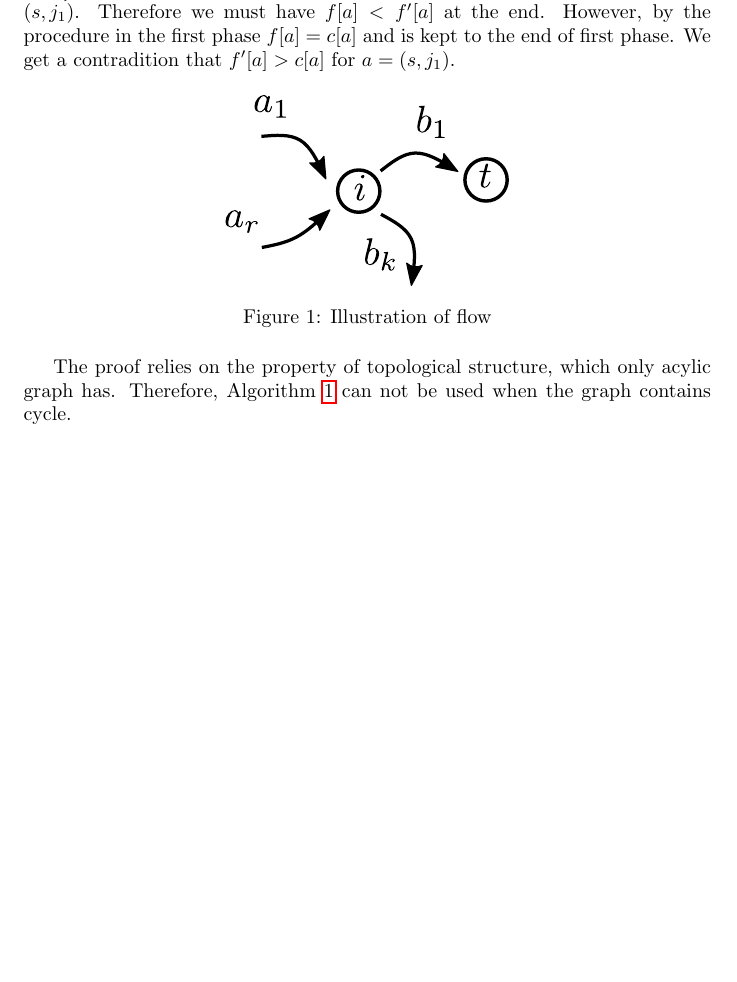
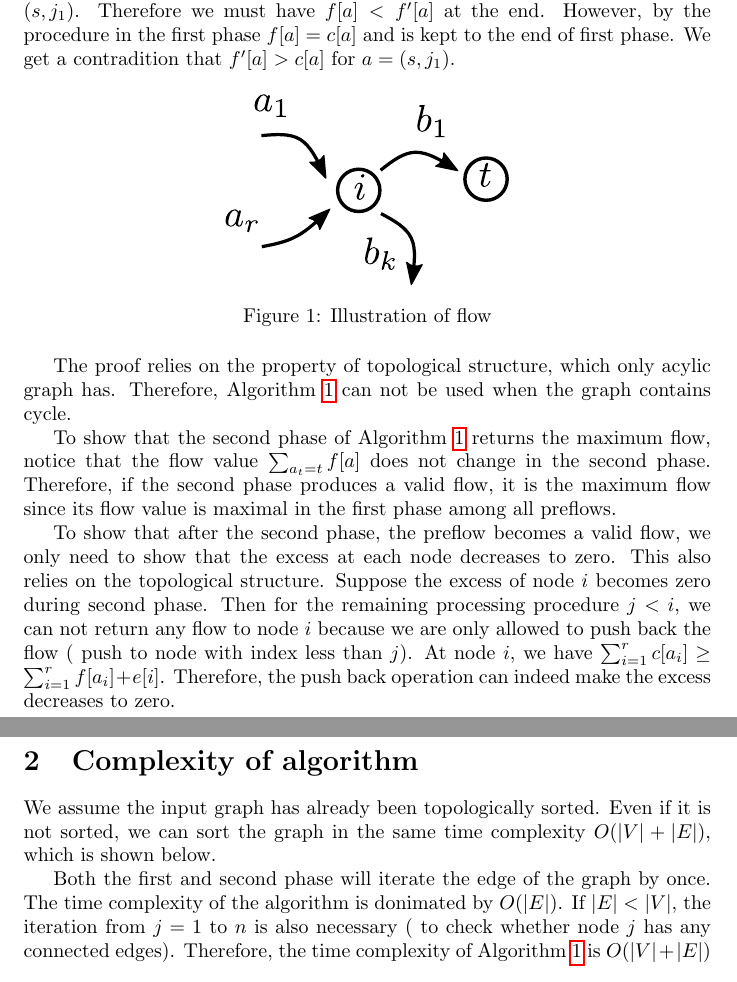
Before and after one commit to zhaofeng-shu33/preflow, a LaTeX document (acyclic.tex): part of page 2 of 2 before the commit and two parts of pages 2 and 3 of 3 after it, the two joined at a grey line, cut so that both start at the same text, the shorter picture padded with empty space. Compiled offline with pdfLaTeX.

Commit message:
acyclic.tex

```diff
--- a/acyclic.tex
+++ b/acyclic.tex
@@ -92,4 +93,12 @@ At the node $j_1$, there is only one in-coming arc $a=(s, j_1)$. Therefore we mu
 \end{figure}
 
 The proof relies on the property of topological structure, which only acylic graph has.  Therefore,  Algorithm \ref{alg:aic} can not be used when the graph contains cycle.
+
+To show that the second phase of Algorithm \ref{alg:aic} returns the maximum flow, notice that the flow value $\sum_{a_t = t} f[a]$ does not change in the second phase. Therefore, if the second phase produces a valid flow, it is the maximum flow since its flow value is maximal in the first phase among all preflows.
+
+To show that after the second phase, the preflow becomes a valid flow, we only need to show that the excess at each node decreases to zero. This also relies on the topological structure. Suppose the excess of node $i$ becomes zero during second phase. Then for the remaining processing procedure $j<i$, we can not return any flow to node $i$ because we are only allowed to push back the flow ( push to node with index less than $j$).  At node $i$, we have $ \sum_{i=1}^r c[a_i] \geq \sum_{i=1}^r f[a_i] + e[i]$. Therefore, the push back operation can indeed make the excess decreases to zero.
+\section{Complexity of algorithm}
+We assume the input graph has already been topologically sorted. Even if it is not sorted, we can sort the graph in the same time complexity $O(\abs{V} + \abs{E})$, which is shown below.
+
+Both the first and second phase will iterate the edge of the graph by once. The time complexity of the algorithm is donimated by $O(|E|)$.  If $\abs{E} < \abs{V}$, the iteration from $j=1$ to $n$ is also necessary ( to check whether node $j$ has any connected edges). Therefore, the time complexity of Algorithm \ref{alg:aic} is $O(\abs{V} + \abs{E}) $
 \end{document}
```
Also changed, not shown: acyclic.tex (1 more changed lines).
